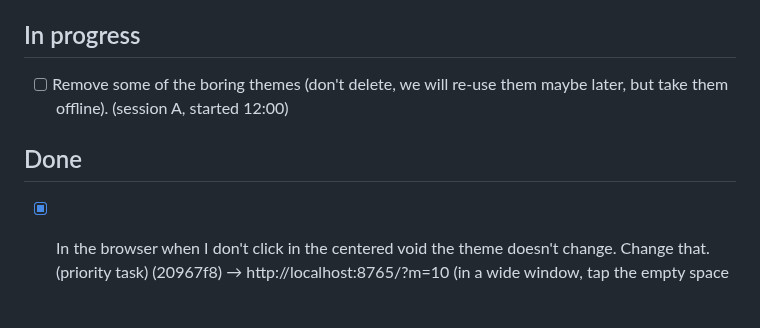
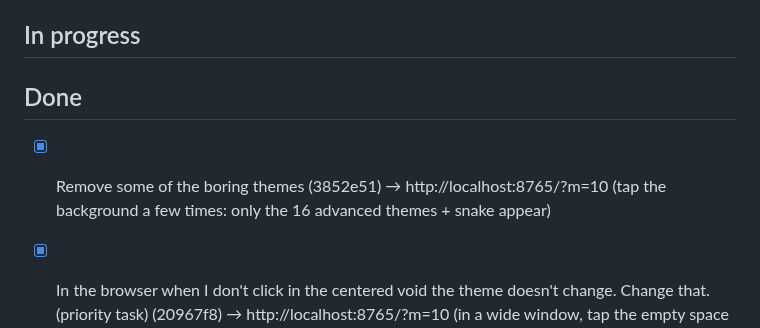
Before and after one commit to SinaLaura/countdown, a Markdown page: NEXT.md, the part around the change. GitHub-like rendering; blank space fills up the shorter version.

Commit message:
NEXT.md: boring themes done

```diff
--- a/NEXT.md
+++ b/NEXT.md
@@ -19,10 +19,10 @@ Claude picks up the top open item whenever it is free, moves it to **In progress
 
 ## In progress
 
-- [ ] Remove some of the boring themes (don't delete, we will re-use them maybe later, but take them offline). (session A, started 12:00)
 
 ## Done
 
+- [x] Remove some of the boring themes (3852e51) → http://localhost:8765/?m=10 (tap the background a few times: only the 16 advanced themes + snake appear)
 - [x] In the browser when I don't click in the centered void the theme doesn't change. Change that. (priority task) (20967f8) → http://localhost:8765/?m=10 (in a wide window, tap the empty space left or right of the column)
 - [x] Fullscreen should start only after someone presses Start. (6c49cc7) → http://localhost:8765/ (first tap does nothing, Start goes fullscreen)
 - [x] I like the new physics of the hourglass, but make the bubbles circles. (c745ece) → lab/hourglass-matter.html (open the file directly)
```
